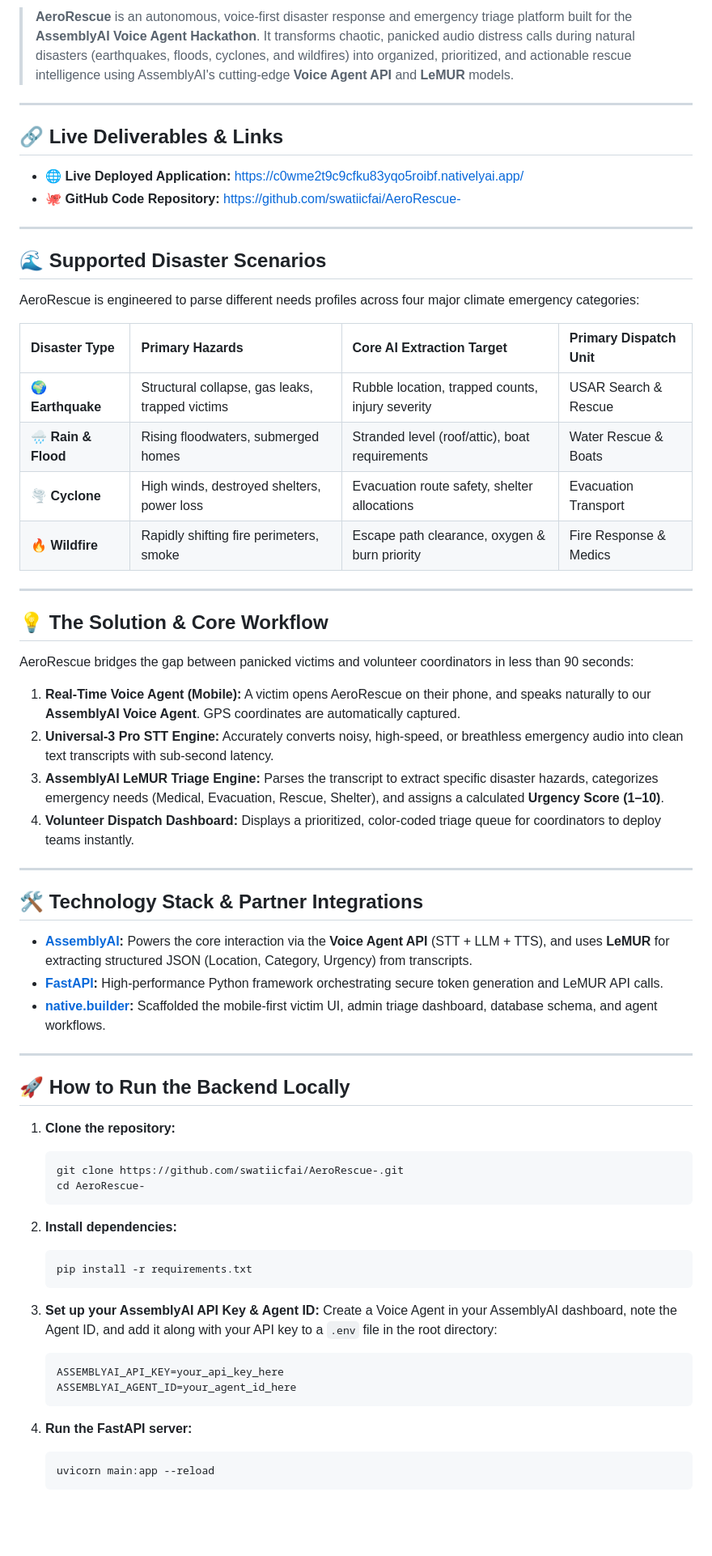
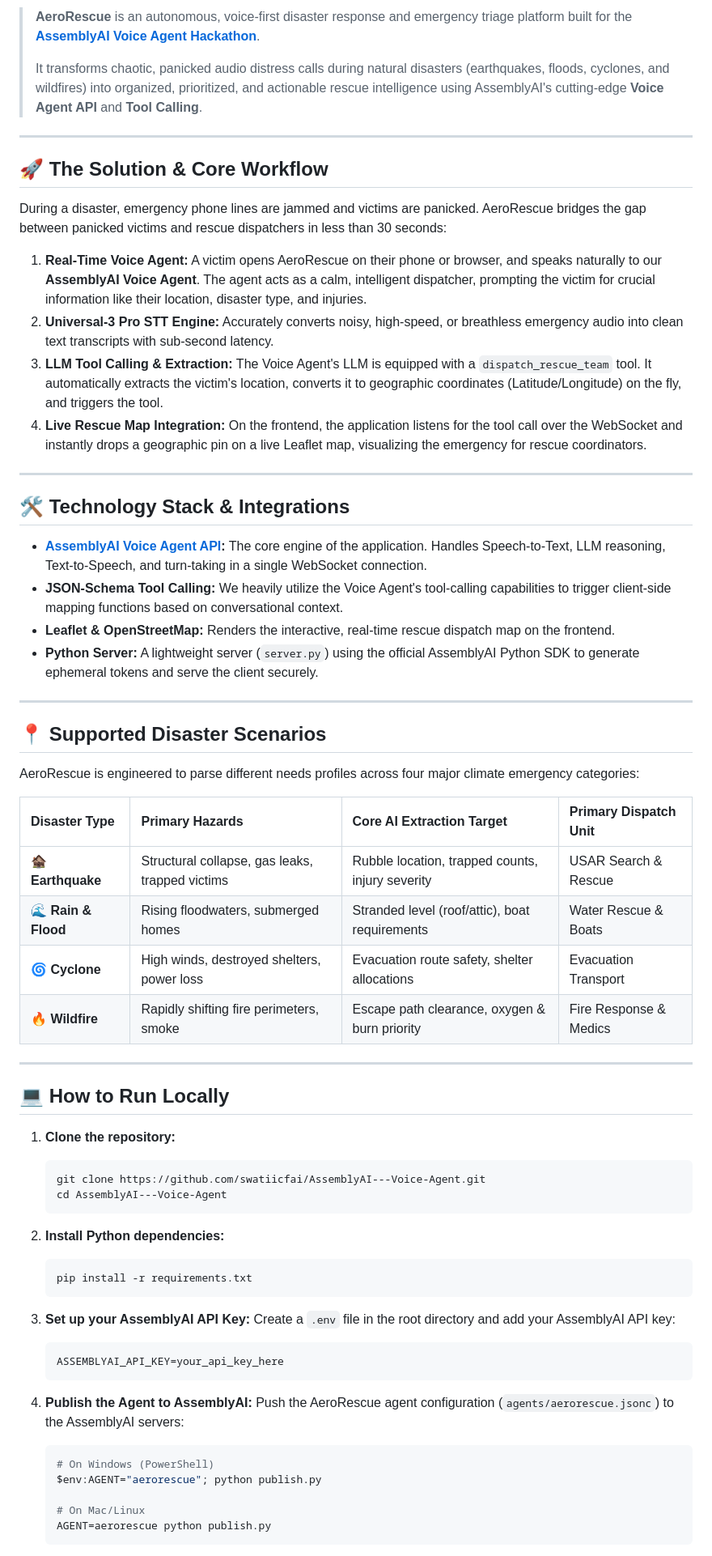
Before and after one commit to swatiicfai/AssemblyAI---Voice-Agent, a Markdown page: README.md, the part around one of its changes. Shown at 81% size. GitHub-like rendering; blank space fills up the shorter version.

Commit message:
docs: heavily update README for hackathon submission

````diff
--- a/README.md
+++ b/README.md
@@ -9,69 +8,69 @@
 
-> **AeroRescue** is an autonomous, voice-first disaster response and emergency triage platform built for the **AssemblyAI Voice Agent Hackathon**. It transforms chaotic, panicked audio distress calls during natural disasters (earthquakes, floods, cyclones, and wildfires) into organized, prioritized, and actionable rescue intelligence using AssemblyAI's cutting-edge **Voice Agent API** and **LeMUR** models.
+> **AeroRescue** is an autonomous, voice-first disaster response and emergency triage platform built for the **[AssemblyAI Voice Agent Hackathon](https://lablab.ai/ai-hackathons/assemblyai-voice-agent-hackathon)**.
+>
+> It transforms chaotic, panicked audio distress calls during natural disasters (earthquakes, floods, cyclones, and wildfires) into organized, prioritized, and actionable rescue intelligence using AssemblyAI's cutting-edge **Voice Agent API** and **Tool Calling**.
 
 ---
 
-## 🔗 Live Deliverables & Links
+## 🚀 The Solution & Core Workflow
 
-*   **🌐 Live Deployed Application:** [https://c0wme2t9c9cfku83yqo5roibf.nativelyai.app/](https://c0wme2t9c9cfku83yqo5roibf.nativelyai.app/)
-*   **🐙 GitHub Code Repository:** [https://github.com/swatiicfai/AeroRescue-](https://github.com/swatiicfai/AeroRescue-)
+During a disaster, emergency phone lines are jammed and victims are panicked. AeroRescue bridges the gap between panicked victims and rescue dispatchers in less than 30 seconds:
+
+1. **Real-Time Voice Agent:** A victim opens AeroRescue on their phone or browser, and speaks naturally to our **AssemblyAI Voice Agent**. The agent acts as a calm, intelligent dispatcher, prompting the victim for crucial information like their location, disaster type, and injuries.
+2. **Universal-3 Pro STT Engine:** Accurately converts noisy, high-speed, or breathless emergency audio into clean text transcripts with sub-second latency.
+3. **LLM Tool Calling & Extraction:** The Voice Agent's LLM is equipped with a `dispatch_rescue_team` tool. It automatically extracts the victim's location, converts it to geographic coordinates (Latitude/Longitude) on the fly, and triggers the tool.
+4. **Live Rescue Map Integration:** On the frontend, the application listens for the tool call over the WebSocket and instantly drops a geographic pin on a live Leaflet map, visualizing the emergency for rescue coordinators.
 
 ---
 
-## 🌊 Supported Disaster Scenarios
+## 🛠️ Technology Stack & Integrations
+
+*   **[AssemblyAI Voice Agent API](https://www.assemblyai.com/):** The core engine of the application. Handles Speech-to-Text, LLM reasoning, Text-to-Speech, and turn-taking in a single WebSocket connection.
+*   **JSON-Schema Tool Calling:** We heavily utilize the Voice Agent's tool-calling capabilities to trigger client-side mapping functions based on conversational context.
+*   **Leaflet & OpenStreetMap:** Renders the interactive, real-time rescue dispatch map on the frontend.
+*   **Python Server:** A lightweight server (`server.py`) using the official AssemblyAI Python SDK to generate ephemeral tokens and serve the client securely.
+
+---
+
+## 📍 Supported Disaster Scenarios
 
 AeroRescue is engineered to parse different needs profiles across four major climate emergency categories:
 
 | Disaster Type | Primary Hazards | Core AI Extraction Target | Primary Dispatch Unit |
 | :--- | :--- | :--- | :--- |
-| 🌍 **Earthquake** | Structural collapse, gas leaks, trapped victims | Rubble location, trapped counts, injury severity | USAR Search & Rescue |
-| 🌧️ **Rain & Flood** | Rising floodwaters, submerged homes | Stranded level (roof/attic), boat requirements | Water Rescue & Boats |
-| 🌪️ **Cyclone** | High winds, destroyed shelters, power loss | Evacuation route safety, shelter allocations | Evacuation Transport |
+| 🏚️ **Earthquake** | Structural collapse, gas leaks, trapped victims | Rubble location, trapped counts, injury severity | USAR Search & Rescue |
+| 🌊 **Rain & Flood** | Rising floodwaters, submerged homes | Stranded level (roof/attic), boat requirements | Water Rescue & Boats |
+| 🌀 **Cyclone** | High winds, destroyed shelters, power loss | Evacuation route safety, shelter allocations | Evacuation Transport |
 | 🔥 **Wildfire** | Rapidly shifting fire perimeters, smoke | Escape path clearance, oxygen & burn priority | Fire Response & Medics |
 
 ---
 
-## 💡 The Solution & Core Workflow
-
-AeroRescue bridges the gap between panicked victims and volunteer coordinators in less than 90 seconds:
-
-1.  **Real-Time Voice Agent (Mobile):** A victim opens AeroRescue on their phone, and speaks naturally to our **AssemblyAI Voice Agent**. GPS coordinates are automatically captured.
-2.  **Universal-3 Pro STT Engine:** Accurately converts noisy, high-speed, or breathless emergency audio into clean text transcripts with sub-second latency.
-3.  **AssemblyAI LeMUR Triage Engine:** Parses the transcript to extract specific disaster hazards, categorizes emergency needs (Medical, Evacuation, Rescue, Shelter), and assigns a calculated **Urgency Score (1–10)**.
-4.  **Volunteer Dispatch Dashboard:** Displays a prioritized, color-coded triage queue for coordinators to deploy teams instantly.
-
----
-
-## 🛠️ Technology Stack & Partner Integrations
-
-*   **[AssemblyAI](https://www.assemblyai.com/):** Powers the core interaction via the **Voice Agent API** (STT + LLM + TTS), and uses **LeMUR** for extracting structured JSON (Location, Category, Urgency) from transcripts.
-*   **[FastAPI](https://fastapi.tiangolo.com/):** High-performance Python framework orchestrating secure token generation and LeMUR API calls.
-*   **[native.builder](https://builder.nativelyai.com/):** Scaffolded the mobile-first victim UI, admin triage dashboard, database schema, and agent workflows.
-
----
-
-## 🚀 How to Run the Backend Locally
+## 💻 How to Run Locally
 
 1. **Clone the repository:**
    ```bash
-   git clone https://github.com/swatiicfai/AeroRescue-.git
-   cd AeroRescue-
+   git clone https://github.com/swatiicfai/AssemblyAI---Voice-Agent.git
+   cd AssemblyAI---Voice-Agent
    ```
 
-2. **Install dependencies:**
+2. **Install Python dependencies:**
    ```bash
    pip install -r requirements.txt
    ```
 
-3. **Set up your AssemblyAI API Key & Agent ID:**
-   Create a Voice Agent in your AssemblyAI dashboard, note the Agent ID, and add it along with your API key to a `.env` file in the root directory:
+3. **Set up your AssemblyAI API Key:**
+   Create a `.env` file in the root directory and add your AssemblyAI API key:
    ```env
    ASSEMBLYAI_API_KEY=your_api_key_here
-   ASSEMBLYAI_AGENT_ID=your_agent_id_here
    ```
 
-4. **Run the FastAPI server:**
+4. **Publish the Agent to AssemblyAI:**
+   Push the AeroRescue agent configuration (`agents/aerorescue.jsonc`) to the AssemblyAI servers:
    ```bash
-   uvicorn main:app --reload
+   # On Windows (PowerShell)
+   $env:AGENT="aerorescue"; python publish.py
+
+   # On Mac/Linux
+   AGENT=aerorescue python publish.py
    ```
 
````
Also changed, not shown: other parts of README.md (+17 -6 lines).
